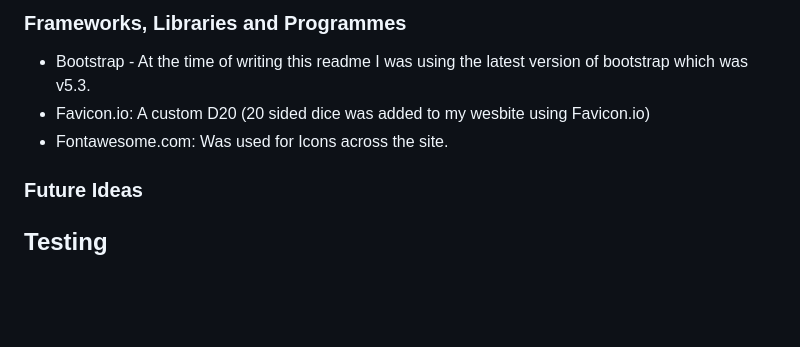
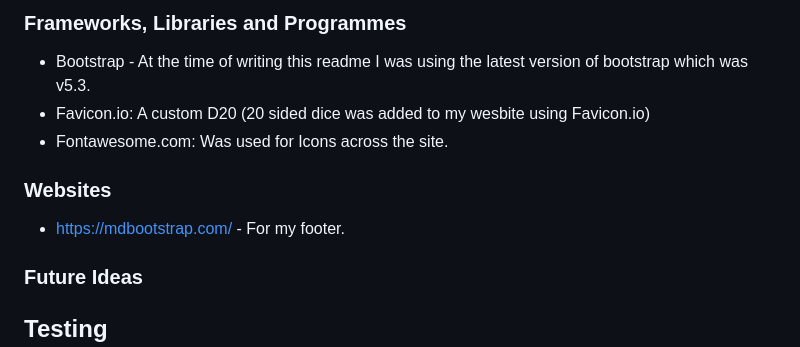
Before and after one commit to ClariceBoldDev/M1-JavelinPolishers, a Markdown page: README.md, the part around the change. GitHub-like rendering; blank space fills up the shorter version.

```diff
--- a/README.md
+++ b/README.md
@@ -180,6 +180,10 @@ I used some pictures the group had taken but also used some royality free images
 * Favicon.io: A custom D20 (20 sided dice was added to my wesbite using Favicon.io)
 * Fontawesome.com: Was used for Icons across the site.
 
+### Websites
+
+* <https://mdbootstrap.com/> -  For my footer.
+
 ### Future Ideas
 
 ## Testing
```
Also changed, not shown: assets/images/d20.jpg (added), assets/images/dicehero.jpg (deleted), 5 other files.
